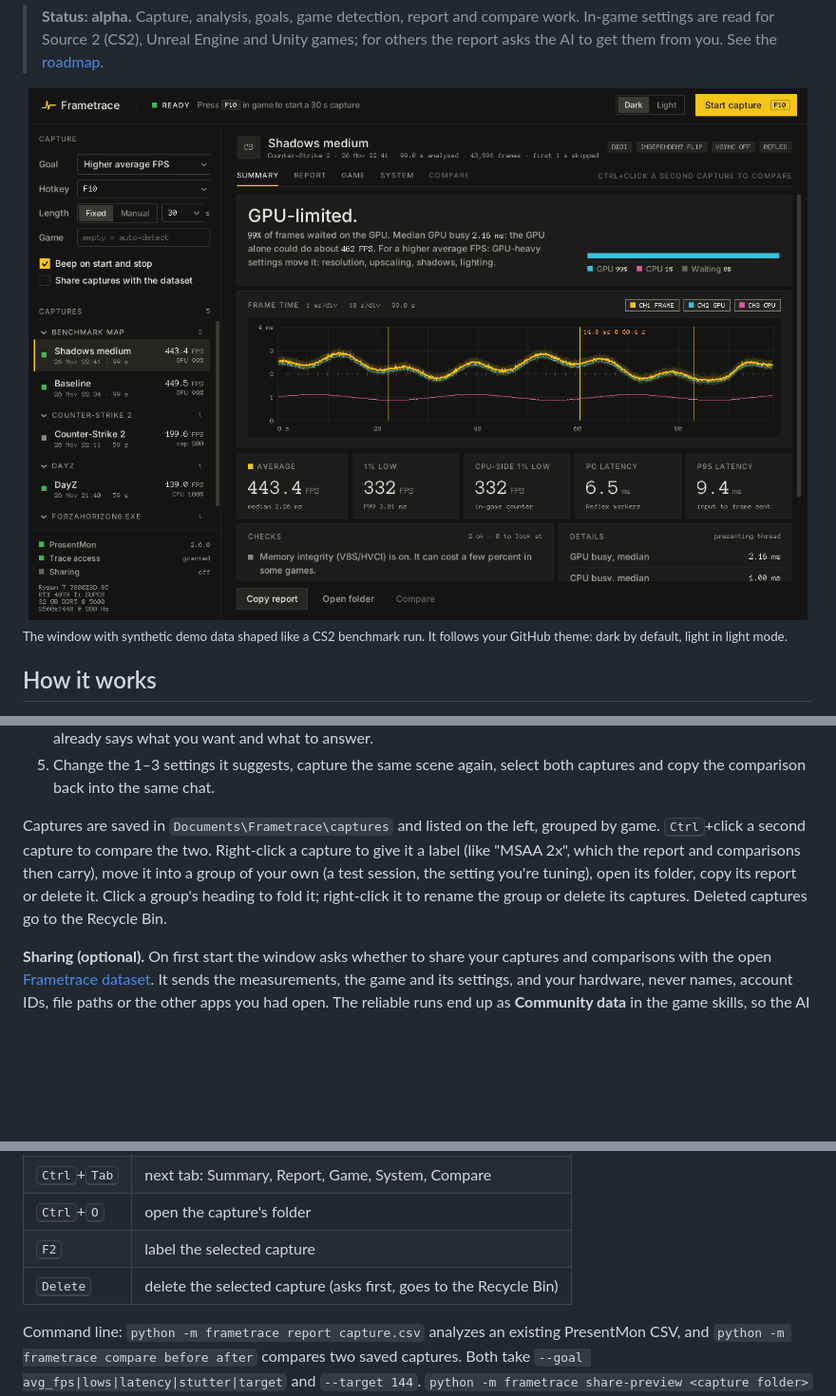
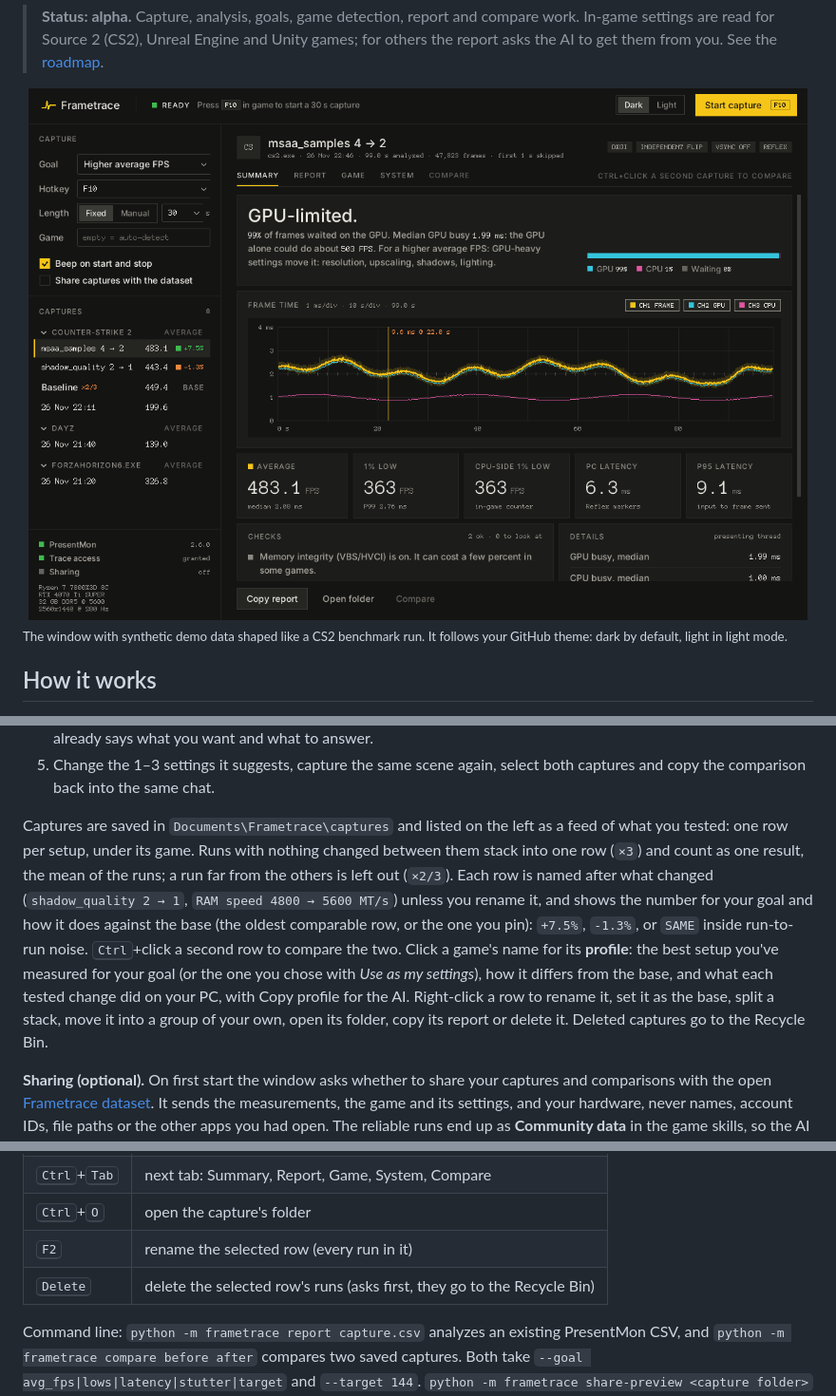
Before and after one commit to melle62/frametrace, a Markdown page: README.md, 3 parts joined by grey strips. Shown at 95% size. Drawn GitHub-style; pictures changed too: docs/images/window-dark.png; blank space fills up the shorter version.

```diff
--- a/README.md
+++ b/README.md
@@ -101,12 +101,18 @@ against a pinned SHA-256). Recording needs administrator rights or membership in
 5. Change the 1–3 settings it suggests, capture the same scene again, select both captures and
    copy the comparison back into the same chat.
 
-Captures are saved in `Documents\Frametrace\captures` and listed on the left, grouped by game.
-<kbd>Ctrl</kbd>+click a second capture to compare the two. Right-click a capture to give it a label
-(like "MSAA 2x", which the report and comparisons then carry), move it into a group of your own
-(a test session, the setting you're tuning), open its folder, copy its report or delete it. Click
-a group's heading to fold it; right-click it to rename the group or delete its captures. Deleted
-captures go to the Recycle Bin.
+Captures are saved in `Documents\Frametrace\captures` and listed on the left as a feed of what
+you tested: one row per setup, under its game. Runs with nothing changed between them stack into
+one row (`×3`) and count as one result, the mean of the runs; a run far from the others is left
+out (`×2/3`). Each row is named after what changed (`shadow_quality 2 → 1`, `RAM speed 4800 →
+5600 MT/s`) unless you rename it, and shows the number for your goal and how it does against the
+base (the oldest comparable row, or the one you pin): `+7.5%`, `-1.3%`, or `SAME` inside run-to-run
+noise. <kbd>Ctrl</kbd>+click a second row to compare the two. Click a game's name for its
+**profile**: the best setup you've measured for your goal (or the one you chose with *Use as my
+settings*), how it differs from the base, and what each tested change did on your PC, with Copy
+profile for the AI. Right-click a row to rename it, set it as the base, split a stack, move it into
+a group of your own, open its folder, copy its report or delete it. Deleted captures go to the
+Recycle Bin.
 
 **Sharing (optional).** On first start the window asks whether to share your captures and
 comparisons with the open [Frametrace dataset](https://github.com/melle62/frametrace-data). It
@@ -123,8 +129,8 @@ delete what you shared at any time from the left rail. Details: [PRIVACY.md](PRI
 | <kbd>Ctrl</kbd>+<kbd>C</kbd> | copy the report (or the comparison) |
 | <kbd>Ctrl</kbd>+<kbd>Tab</kbd> | next tab: Summary, Report, Game, System, Compare |
 | <kbd>Ctrl</kbd>+<kbd>O</kbd> | open the capture's folder |
-| <kbd>F2</kbd> | label the selected capture |
-| <kbd>Delete</kbd> | delete the selected capture (asks first, goes to the Recycle Bin) |
+| <kbd>F2</kbd> | rename the selected row (every run in it) |
+| <kbd>Delete</kbd> | delete the selected row's runs (asks first, they go to the Recycle Bin) |
 
 Command line: `python -m frametrace report capture.csv` analyzes an existing PresentMon CSV,
 and `python -m frametrace compare before after` compares two saved captures. Both take
```
Also changed, not shown: docs/data.md (+4 -3 lines), docs/images/window-light.png, 9 other files.
